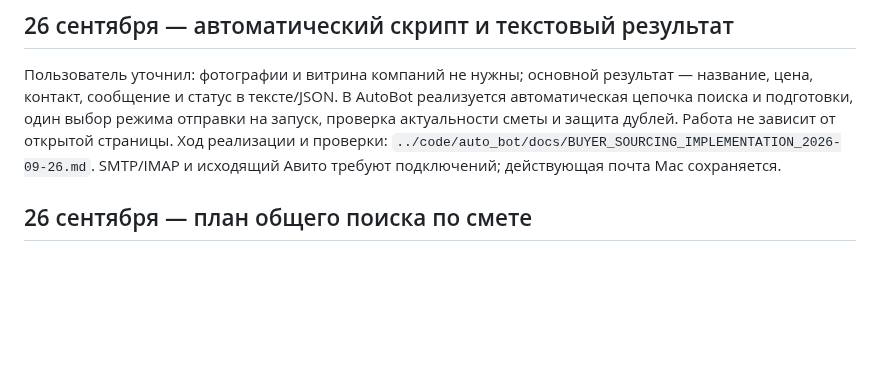
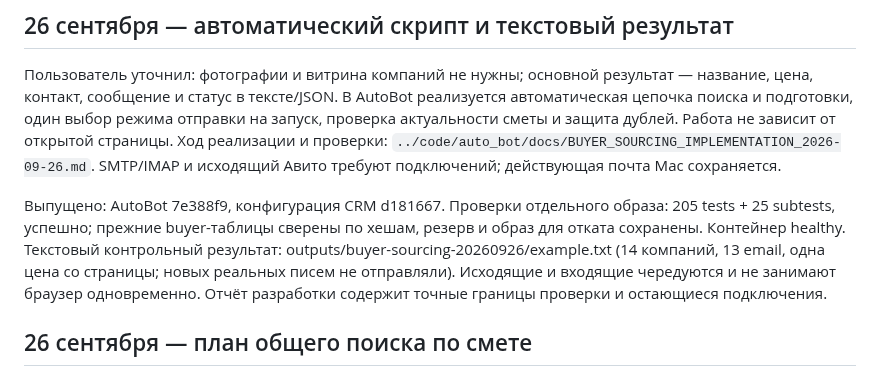
Before and after one commit to Internationalqq/crm, a Markdown page: HERMES_BUYER_PLAN.md, the part around the change. Rendered like a GitHub page; blank space fills up the shorter version.

Commit message:
Record deployed automated sourcing checks

```diff
--- a/HERMES_BUYER_PLAN.md
+++ b/HERMES_BUYER_PLAN.md
@@ -8,6 +8,14 @@
 проверка актуальности сметы и защита дублей. Работа не зависит от открытой страницы.
 Ход реализации и проверки: `../code/auto_bot/docs/BUYER_SOURCING_IMPLEMENTATION_2026-09-26.md`.
 SMTP/IMAP и исходящий Авито требуют подключений; действующая почта Mac сохраняется.
+
+Выпущено: AutoBot 7e388f9, конфигурация CRM d181667. Проверки отдельного образа:
+205 tests + 25 subtests, успешно; прежние buyer-таблицы сверены по хешам,
+резерв и образ для отката сохранены. Контейнер healthy. Текстовый контрольный
+результат: outputs/buyer-sourcing-20260926/example.txt (14 компаний, 13 email,
+одна цена со страницы; новых реальных писем не отправляли). Исходящие и входящие
+чередуются и не занимают браузер одновременно. Отчёт разработки содержит
+точные границы проверки и остающиеся подключения.
 
 ## 26 сентября — план общего поиска по смете
 
```
